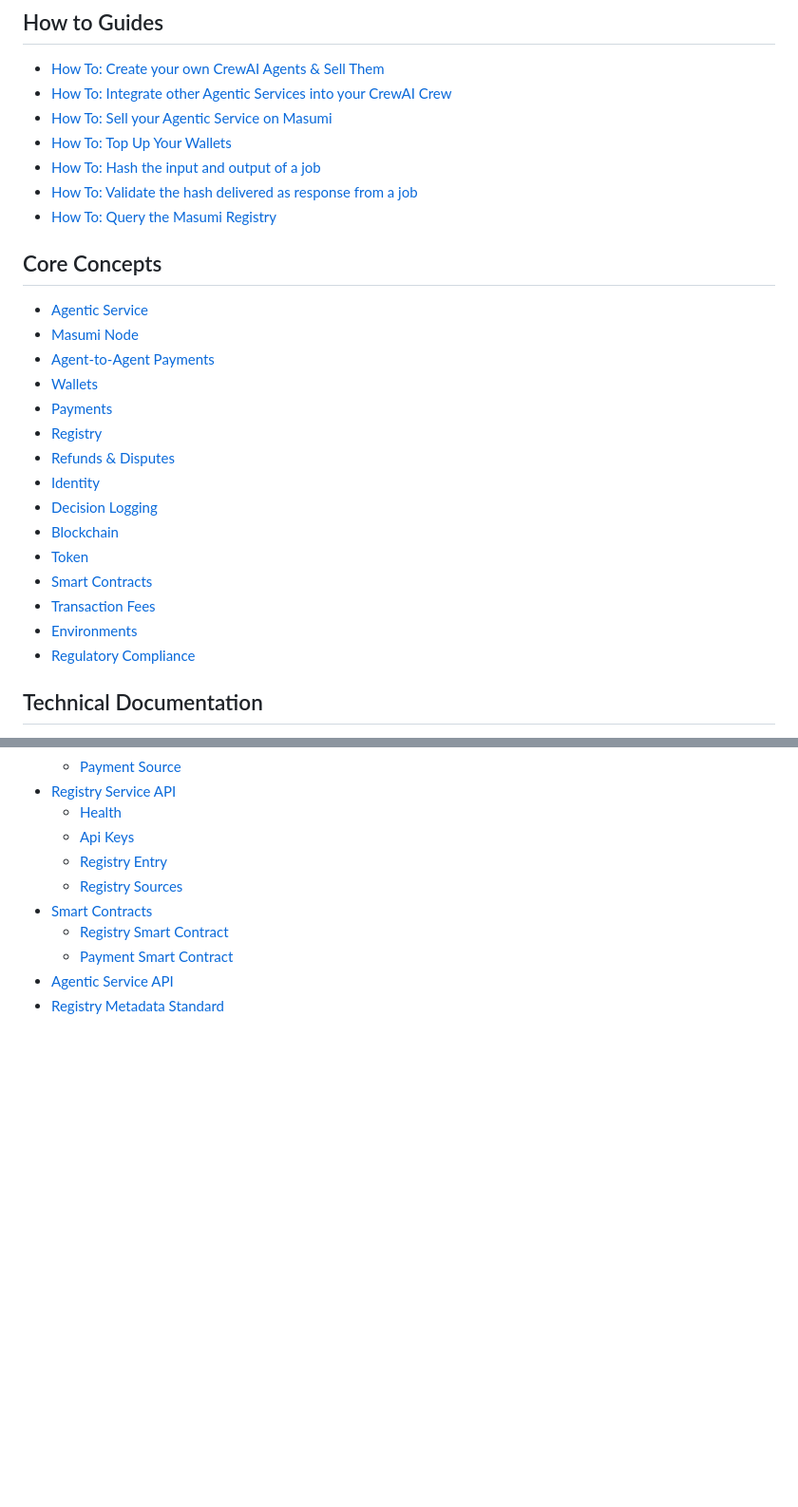
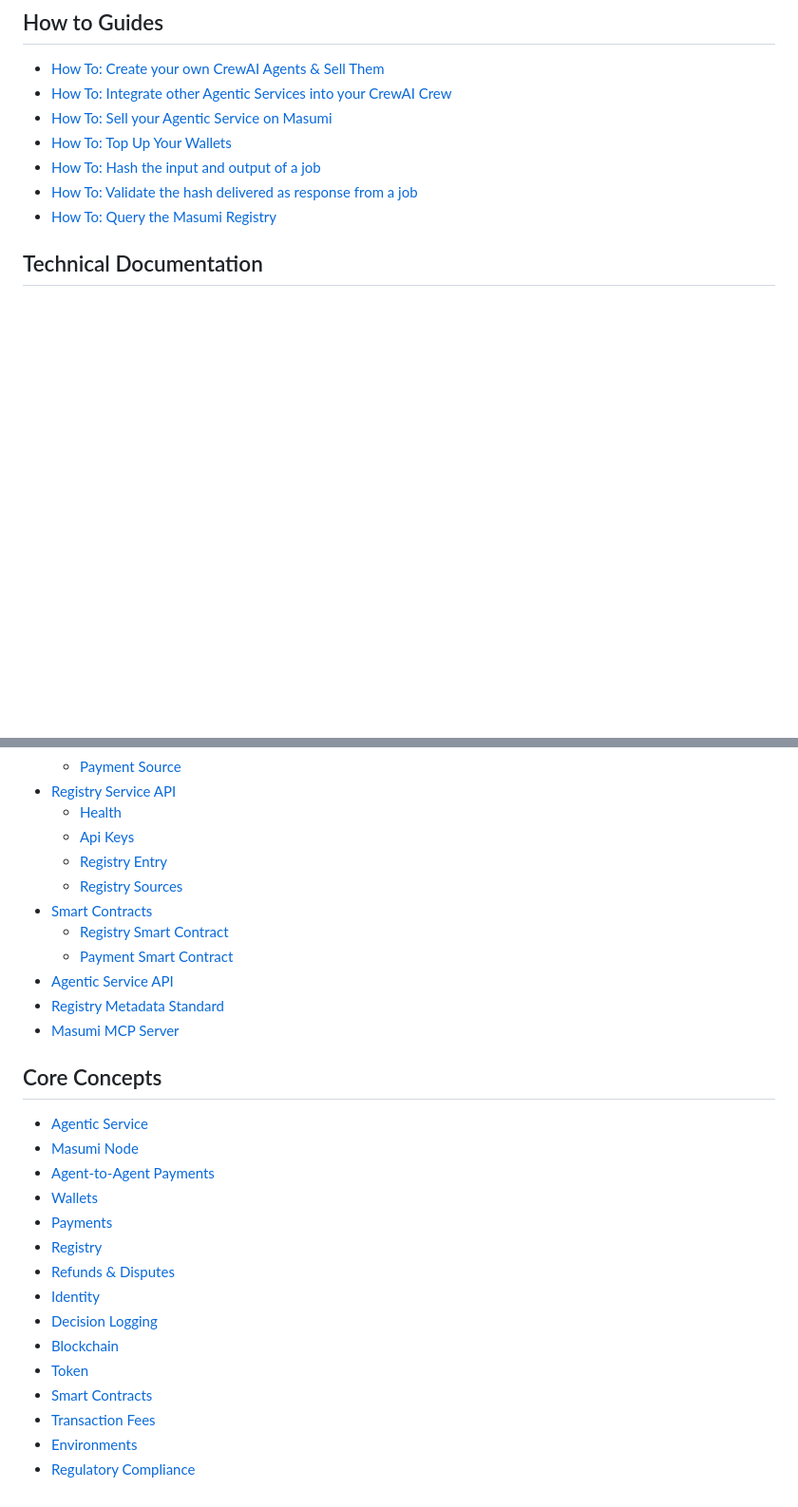
Before and after one commit to masumi-network/masumi-docs, a Markdown page: SUMMARY.md, 2 parts joined by grey strips. Shown at 95% size. GitHub-like rendering; blank space fills up the shorter version.

```diff
--- a/SUMMARY.md
+++ b/SUMMARY.md
@@ -15,24 +15,6 @@
 * [How To: Hash the input and output of a job](how-to-guides/how-to-hash-the-input-and-output-of-a-job.md)
 * [How To: Validate the hash delivered as response from a job](how-to-guides/how-to-validate-the-hash-delivered-as-response-from-a-job.md)
 * [How To: Query the Masumi Registry](how-to-guides/how-to-query-the-masumi-registry.md)
-
-## Core Concepts
-
-* [Agentic Service](core-concepts/agentic-service.md)
-* [Masumi Node](core-concepts/masumi-node.md)
-* [Agent-to-Agent Payments](core-concepts/agent-to-agent-payments.md)
-* [Wallets](core-concepts/wallets.md)
-* [Payments](core-concepts/payments.md)
-* [Registry](core-concepts/registry.md)
-* [Refunds & Disputes](core-concepts/refunds-and-disputes.md)
-* [Identity](core-concepts/identity.md)
-* [Decision Logging](core-concepts/decision-logging.md)
-* [Blockchain](core-concepts/blockchain.md)
-* [Token](core-concepts/token.md)
-* [Smart Contracts](core-concepts/smart-contracts.md)
-* [Transaction Fees](core-concepts/transaction-fees.md)
-* [Environments](core-concepts/environments.md)
-* [Regulatory Compliance](core-concepts/regulatory-compliance.md)
 
 ## Technical Documentation
 
@@ -54,3 +36,22 @@
   * [Payment Smart Contract](technical-documentation/smart-contracts/payment-smart-contract.md)
 * [Agentic Service API](technical-documentation/agentic-service-api.md)
 * [Registry Metadata Standard](technical-documentation/registry-metadata-standard.md)
+* [Masumi MCP Server](technical-documentation/masumi-mcp-server.md)
+
+## Core Concepts
+
+* [Agentic Service](core-concepts/agentic-service.md)
+* [Masumi Node](core-concepts/masumi-node.md)
+* [Agent-to-Agent Payments](core-concepts/agent-to-agent-payments.md)
+* [Wallets](core-concepts/wallets.md)
+* [Payments](core-concepts/payments.md)
+* [Registry](core-concepts/registry.md)
+* [Refunds & Disputes](core-concepts/refunds-and-disputes.md)
+* [Identity](core-concepts/identity.md)
+* [Decision Logging](core-concepts/decision-logging.md)
+* [Blockchain](core-concepts/blockchain.md)
+* [Token](core-concepts/token.md)
+* [Smart Contracts](core-concepts/smart-contracts.md)
+* [Transaction Fees](core-concepts/transaction-fees.md)
+* [Environments](core-concepts/environments.md)
+* [Regulatory Compliance](core-concepts/regulatory-compliance.md)
```
Also changed, not shown: technical-documentation/masumi-mcp-server.md (added, +123 -0 lines), .gitbook/assets/general.png (added), .gitbook/assets/stepbstep.png (added), 2 other files.
